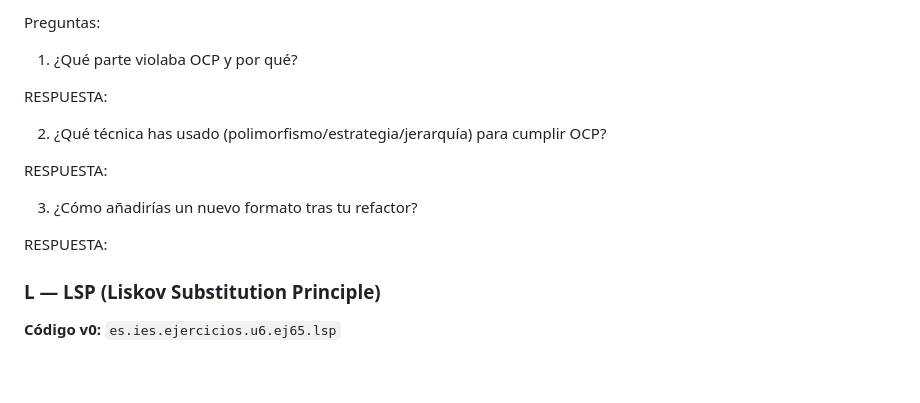
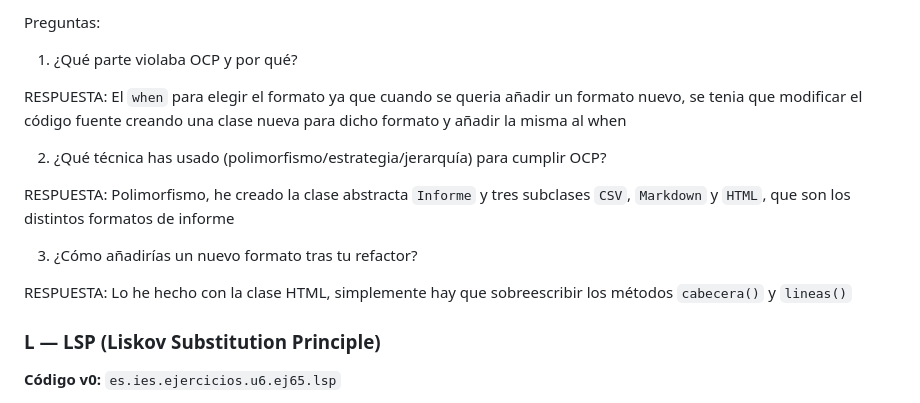
Before and after one commit to IES-Rafael-Alberti/2526-u6-6-1-5-relacionejercicios-alopgau, a Markdown page: docs/ejercicios/6.5.md, the part around the change. Drawn GitHub-style; blank space fills up the shorter version.

Commit message:
ocp teiria

```diff
--- a/docs/ejercicios/6.5.md
+++ b/docs/ejercicios/6.5.md
@@ -85,17 +85,17 @@ Preguntas:
 
 1) ¿Qué parte violaba OCP y por qué?
 
-RESPUESTA:
+RESPUESTA: El `when` para elegir el formato ya que cuando se queria añadir un formato nuevo, se tenia que modificar el código fuente creando una clase nueva para dicho formato y añadir la misma al when
 
 
 2) ¿Qué técnica has usado (polimorfismo/estrategia/jerarquía) para cumplir OCP?
 
-RESPUESTA:
+RESPUESTA: Polimorfismo, he creado la clase abstracta `Informe` y tres subclases `CSV`, `Markdown` y `HTML`, que son los distintos formatos de informe
 
 
 3) ¿Cómo añadirías un nuevo formato tras tu refactor?
 
-RESPUESTA:
+RESPUESTA: Lo he hecho con la clase HTML, simplemente hay que sobreescribir los métodos `cabecera()` y `lineas()`
 
 
 ### L — LSP (Liskov Substitution Principle)
```
